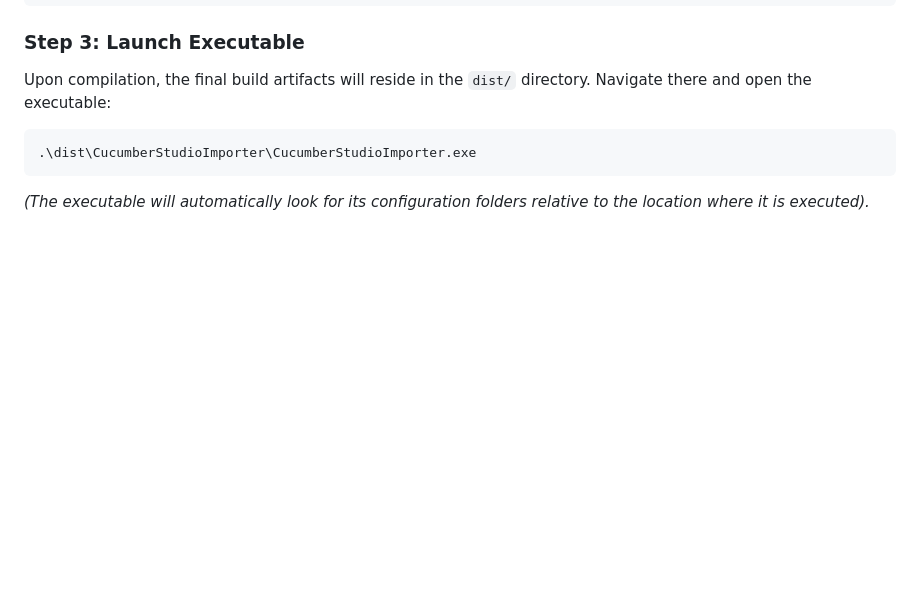
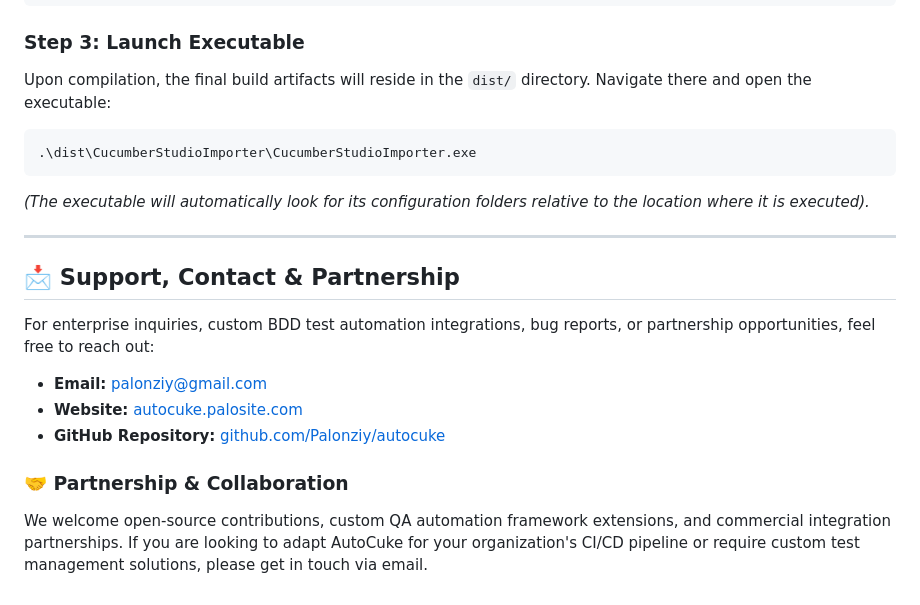
Before and after one commit to Palonziy/autocuke, a Markdown page: README.md, the part around the change. Rendered like a GitHub page; blank space fills up the shorter version.

Commit message:
Add Support, Contact Email and Partnership section to README.md

````diff
--- a/README.md
+++ b/README.md
@@ -246,3 +246,16 @@ Upon compilation, the final build artifacts will reside in the `dist/` directory
 .\dist\CucumberStudioImporter\CucumberStudioImporter.exe
 ```
 *(The executable will automatically look for its configuration folders relative to the location where it is executed).*
+
+---
+
+## 📩 Support, Contact & Partnership
+
+For enterprise inquiries, custom BDD test automation integrations, bug reports, or partnership opportunities, feel free to reach out:
+
+- **Email:** [palonziy@gmail.com](mailto:palonziy@gmail.com)
+- **Website:** [autocuke.palosite.com](https://autocuke.palosite.com)
+- **GitHub Repository:** [github.com/Palonziy/autocuke](https://github.com/Palonziy/autocuke)
+
+### 🤝 Partnership & Collaboration
+We welcome open-source contributions, custom QA automation framework extensions, and commercial integration partnerships. If you are looking to adapt AutoCuke for your organization's CI/CD pipeline or require custom test management solutions, please get in touch via email.
````
